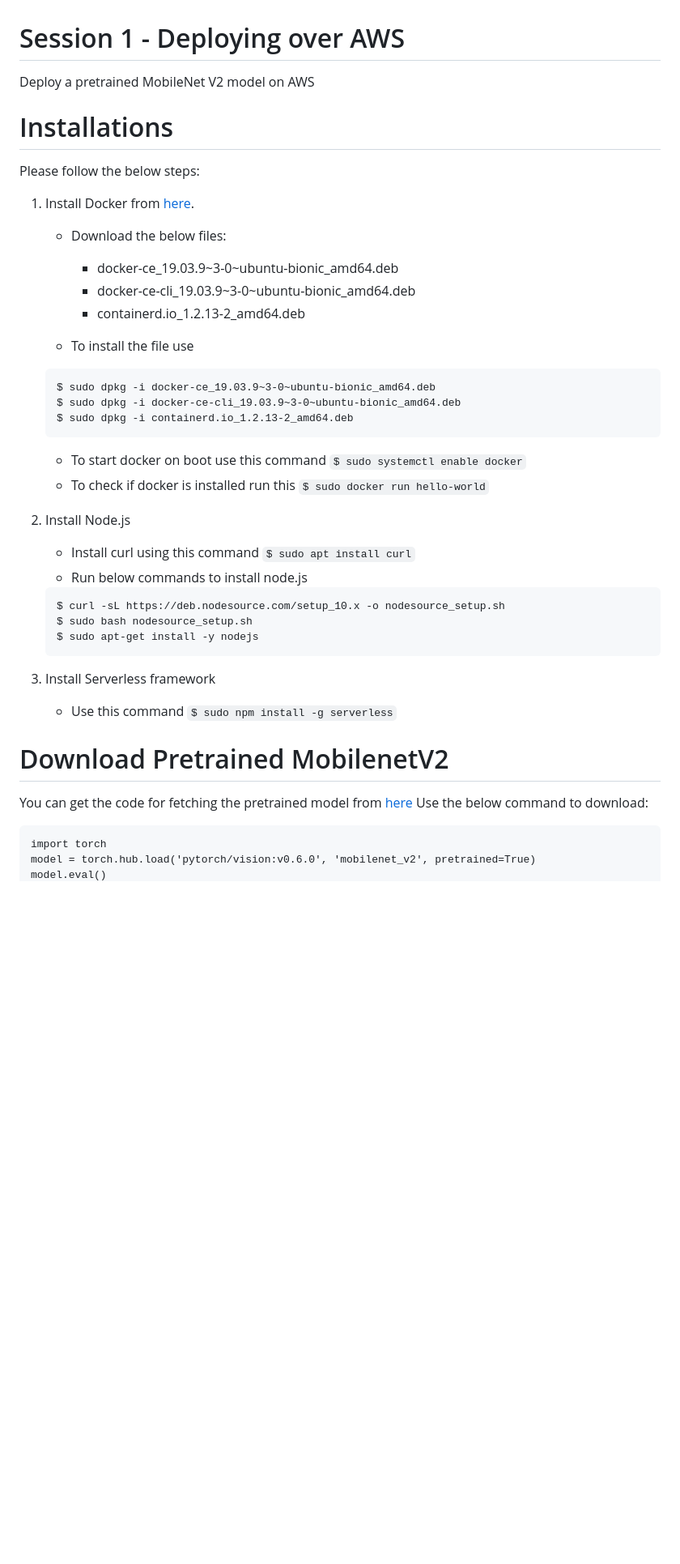
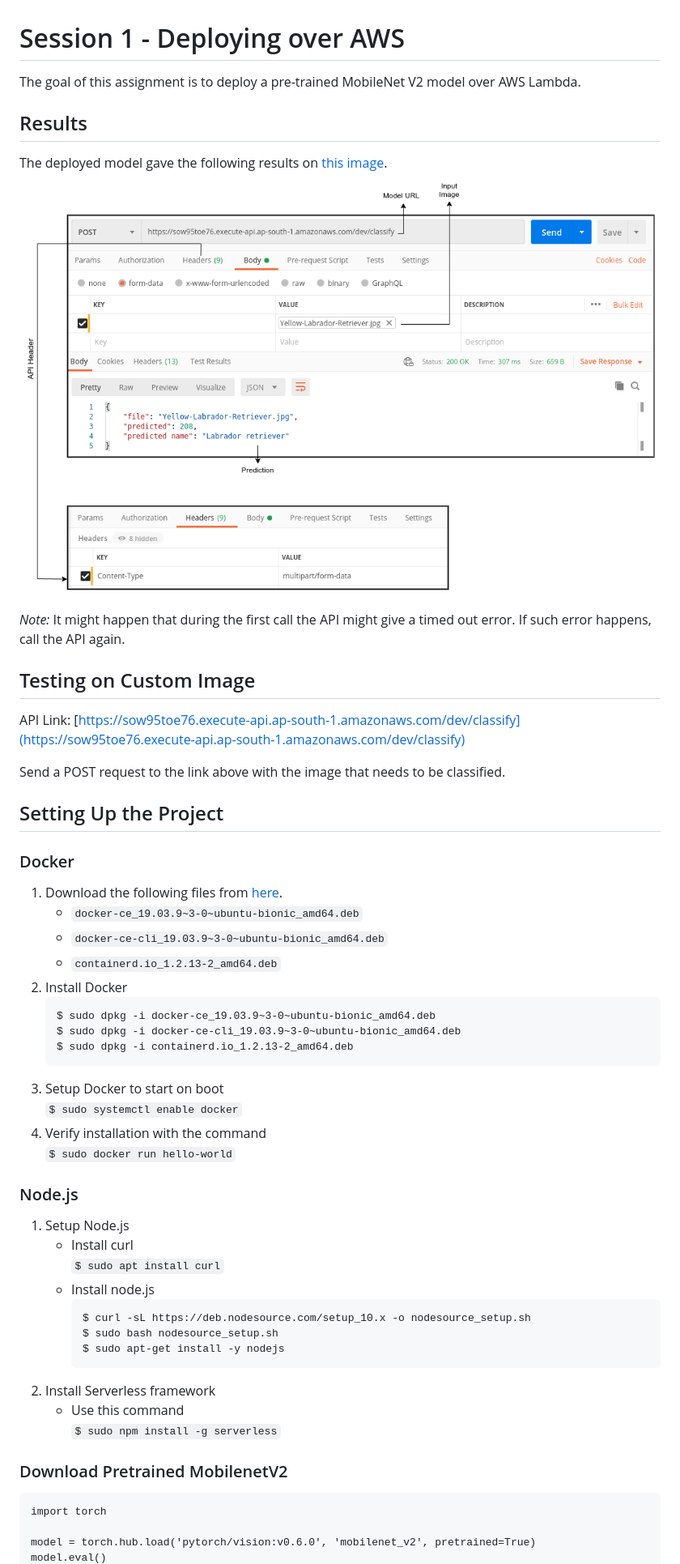
Before and after one commit to OrionAI/EVA4-Phase-2, a Markdown page: 01 - Deploying over AWS/README.md, the part around the change printed below. Shown: that part at 81% size. Drawn GitHub-style; pictures changed too: 01 - Deploying over AWS/images/results.png (added); blank space fills up the shorter version.

````diff
--- a/01 - Deploying over AWS/README.md
+++ b/01 - Deploying over AWS/README.md
@@ -1,42 +1,58 @@
 # Session 1 - Deploying over AWS
 
-Deploy a pretrained MobileNet V2 model on AWS
+The goal of this assignment is to deploy a pre-trained MobileNet V2 model over AWS Lambda.
 
-# Installations
-Please follow the below steps:
-1. Install Docker from [here](https://download.docker.com/linux/ubuntu/dists/bionic/pool/stable/amd64/).
-    - Download the below files:
+## Results
 
-        - docker-ce_19.03.9~3-0~ubuntu-bionic_amd64.deb
-        - docker-ce-cli_19.03.9~3-0~ubuntu-bionic_amd64.deb
-        - containerd.io_1.2.13-2_amd64.deb
-    - To install the file use
-    ```[bash]
-    $ sudo dpkg -i docker-ce_19.03.9~3-0~ubuntu-bionic_amd64.deb
-    $ sudo dpkg -i docker-ce-cli_19.03.9~3-0~ubuntu-bionic_amd64.deb
-    $ sudo dpkg -i containerd.io_1.2.13-2_amd64.deb
-    ```
+The deployed model gave the following results on [this image](images/Yellow-Labrador-Retriever.jpg).
+<img src="images/results.png">
 
-    - To start docker on boot use this command
-    `$ sudo systemctl enable docker`
-    - To check if docker is installed run this  `$ sudo docker run hello-world`
+*Note:* It might happen that during the first call the API might give a timed out error. If such error happens, call the API again.
 
-2. Install Node.js
-    - Install curl using this command `$ sudo apt install curl`
-    - Run below commands to install node.js
-    ```[bash]
-    $ curl -sL https://deb.nodesource.com/setup_10.x -o nodesource_setup.sh
-    $ sudo bash nodesource_setup.sh
-    $ sudo apt-get install -y nodejs
-    ```
-3. Install Serverless framework
-     - Use this command  `$ sudo npm install -g serverless`
+## Testing on Custom Image
 
-# Download Pretrained MobilenetV2
-You can get the code for fetching the pretrained model from [here](https://pytorch.org/hub/pytorch_vision_mobilenet_v2/)
-Use the below command to download:
+API Link: [https://sow95toe76.execute-api.ap-south-1.amazonaws.com/dev/classify](https://sow95toe76.execute-api.ap-south-1.amazonaws.com/dev/classify)
 
-```
+Send a POST request to the link above with the image that needs to be classified.
+
+## Setting Up the Project
+
+### Docker
+
+1. Download the following files from [here](https://download.docker.com/linux/ubuntu/dists/bionic/pool/stable/amd64/).
+   - `docker-ce_19.03.9~3-0~ubuntu-bionic_amd64.deb`
+   - `docker-ce-cli_19.03.9~3-0~ubuntu-bionic_amd64.deb`
+   - `containerd.io_1.2.13-2_amd64.deb`
+1. Install Docker
+   ```[bash]
+   $ sudo dpkg -i docker-ce_19.03.9~3-0~ubuntu-bionic_amd64.deb
+   $ sudo dpkg -i docker-ce-cli_19.03.9~3-0~ubuntu-bionic_amd64.deb
+   $ sudo dpkg -i containerd.io_1.2.13-2_amd64.deb
+   ```
+1. Setup Docker to start on boot
+   `$ sudo systemctl enable docker`
+1. Verify installation with the command
+   `$ sudo docker run hello-world`
+
+### Node.js
+
+1. Setup Node.js
+   - Install curl
+      `$ sudo apt install curl`
+   - Install node.js
+     ```[bash]
+     $ curl -sL https://deb.nodesource.com/setup_10.x -o nodesource_setup.sh
+     $ sudo bash nodesource_setup.sh
+     $ sudo apt-get install -y nodejs
+     ```
+1. Install Serverless framework
+   - Use this command
+      `$ sudo npm install -g serverless`
+
+### Download Pretrained MobilenetV2
+
+```[python]
 import torch
+
 model = torch.hub.load('pytorch/vision:v0.6.0', 'mobilenet_v2', pretrained=True)
 model.eval()
````
Also changed, not shown: other parts of 01 - Deploying over AWS/README.md (+9 -32 lines), README.md (+1 -1 lines), 01 - Deploying over AWS/images/Yellow-Labrador-Retriever.jpg (added), 7 other files.
